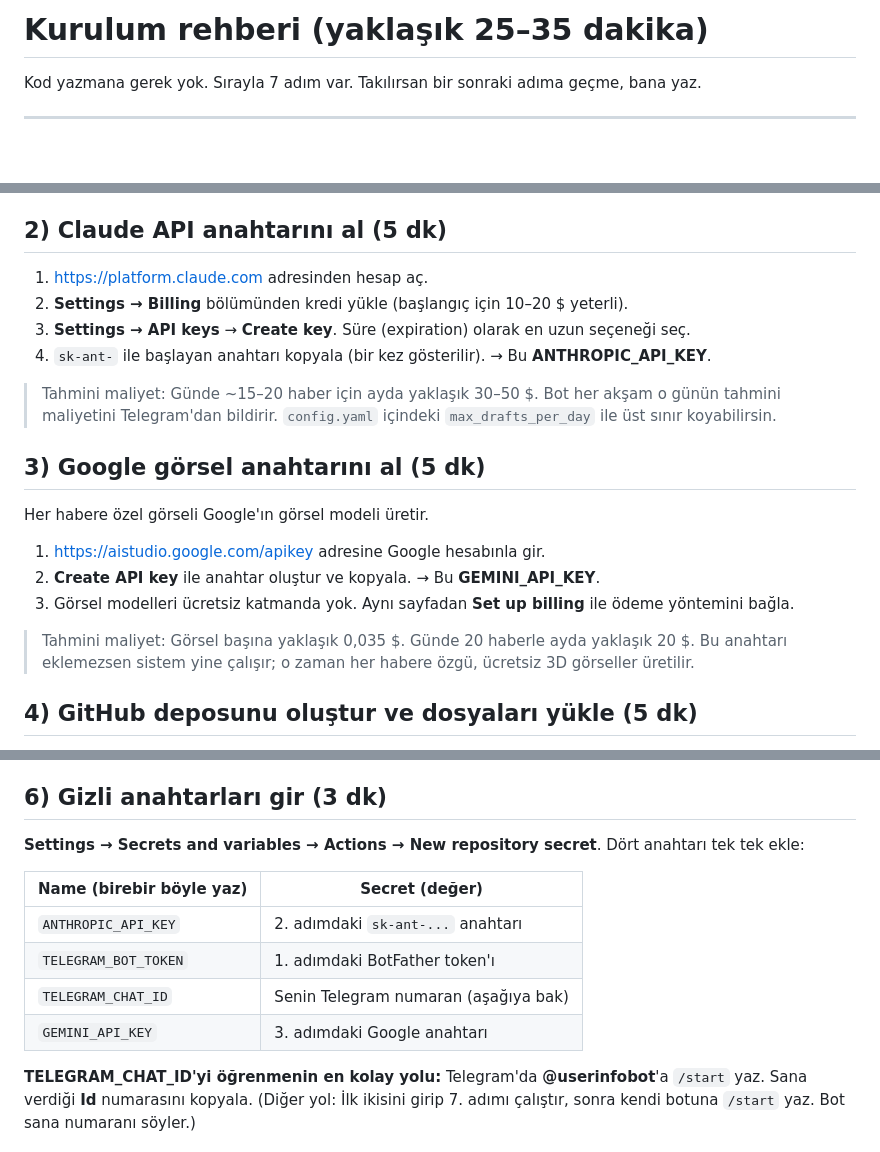
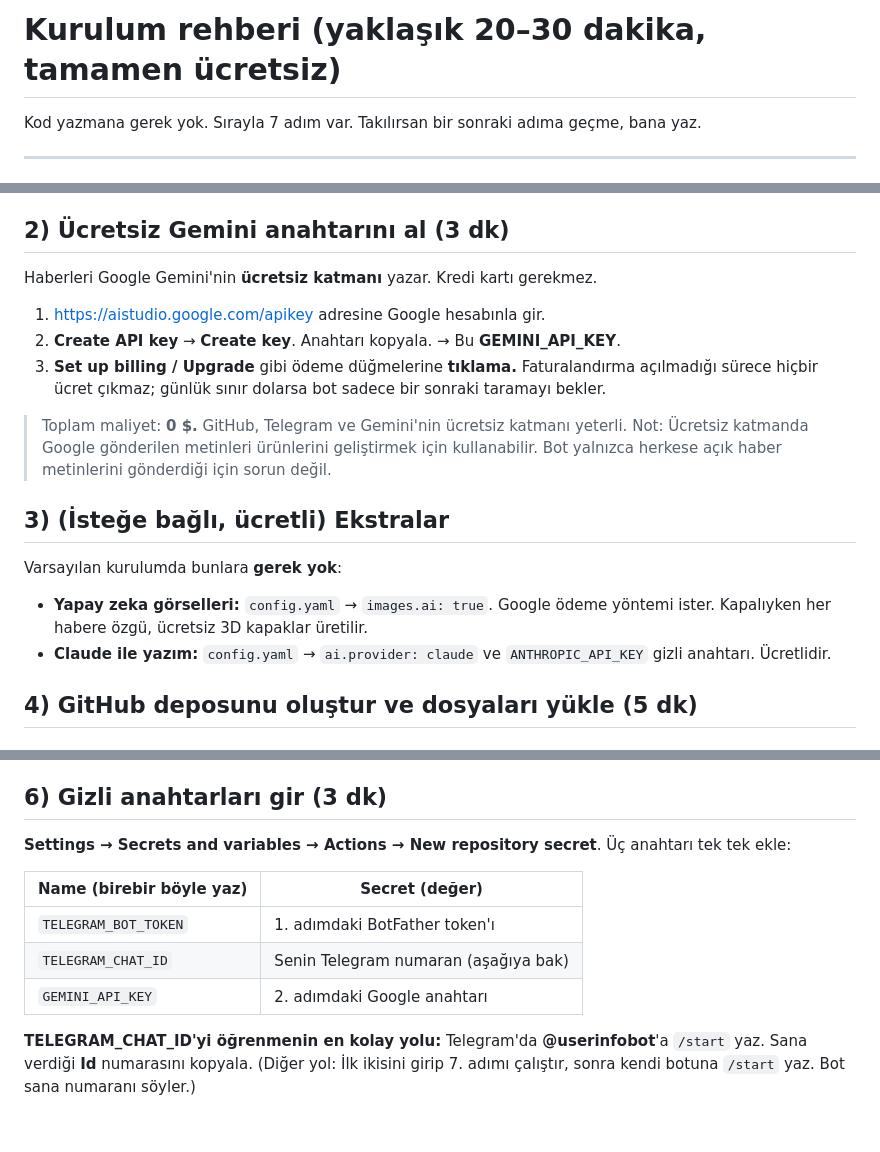
Before and after one commit to egemensemih/yz-radar, a Markdown page: KURULUM.md, 3 parts joined by grey strips. Drawn GitHub-style; blank space fills up the shorter version.

```diff
--- a/KURULUM.md
+++ b/KURULUM.md
@@ -1,4 +1,4 @@
-# Kurulum rehberi (yaklaşık 25–35 dakika)
+# Kurulum rehberi (yaklaşık 20–30 dakika, tamamen ücretsiz)
 
 Kod yazmana gerek yok. Sırayla 7 adım var. Takılırsan bir sonraki adıma geçme, bana yaz.
 
@@ -13,24 +13,22 @@ Kod yazmana gerek yok. Sırayla 7 adım var. Takılırsan bir sonraki adıma ge
 5. BotFather sana uzun bir **token** verir (`123456789:AA...` gibi). Bir yere kopyala. → Bu **TELEGRAM_BOT_TOKEN**.
 6. Oluşan botu aç ve **Başlat**'a (/start) bas.
 
-## 2) Claude API anahtarını al (5 dk)
+## 2) Ücretsiz Gemini anahtarını al (3 dk)
 
-1. <https://platform.claude.com> adresinden hesap aç.
-2. **Settings → Billing** bölümünden kredi yükle (başlangıç için 10–20 $ yeterli).
-3. **Settings → API keys** → **Create key**. Süre (expiration) olarak en uzun seçeneği seç.
-4. `sk-ant-` ile başlayan anahtarı kopyala (bir kez gösterilir). → Bu **ANTHROPIC_API_KEY**.
-
-> Tahmini maliyet: Günde ~15–20 haber için ayda yaklaşık 30–50 $. Bot her akşam o günün tahmini maliyetini Telegram'dan bildirir. `config.yaml` içindeki `max_drafts_per_day` ile üst sınır koyabilirsin.
-
-## 3) Google görsel anahtarını al (5 dk)
-
-Her habere özel görseli Google'ın görsel modeli üretir.
+Haberleri Google Gemini'nin **ücretsiz katmanı** yazar. Kredi kartı gerekmez.
 
 1. <https://aistudio.google.com/apikey> adresine Google hesabınla gir.
-2. **Create API key** ile anahtar oluştur ve kopyala. → Bu **GEMINI_API_KEY**.
-3. Görsel modelleri ücretsiz katmanda yok. Aynı sayfadan **Set up billing** ile ödeme yöntemini bağla.
+2. **Create API key** → **Create key**. Anahtarı kopyala. → Bu **GEMINI_API_KEY**.
+3. **Set up billing / Upgrade** gibi ödeme düğmelerine **tıklama.** Faturalandırma açılmadığı sürece hiçbir ücret çıkmaz; günlük sınır dolarsa bot sadece bir sonraki taramayı bekler.
 
-> Tahmini maliyet: Görsel başına yaklaşık 0,035 $. Günde 20 haberle ayda yaklaşık 20 $. Bu anahtarı eklemezsen sistem yine çalışır; o zaman her habere özgü, ücretsiz 3D görseller üretilir.
+> Toplam maliyet: **0 $.** GitHub, Telegram ve Gemini'nin ücretsiz katmanı yeterli.
+> Not: Ücretsiz katmanda Google gönderilen metinleri ürünlerini geliştirmek için kullanabilir. Bot yalnızca herkese açık haber metinlerini gönderdiği için sorun değil.
+
+## 3) (İsteğe bağlı, ücretli) Ekstralar
+
+Varsayılan kurulumda bunlara **gerek yok**:
+- **Yapay zeka görselleri:** `config.yaml` → `images.ai: true`. Google ödeme yöntemi ister. Kapalıyken her habere özgü, ücretsiz 3D kapaklar üretilir.
+- **Claude ile yazım:** `config.yaml` → `ai.provider: claude` ve `ANTHROPIC_API_KEY` gizli anahtarı. Ücretlidir.
 
 ## 4) GitHub deposunu oluştur ve dosyaları yükle (5 dk)
 
@@ -54,14 +52,13 @@ Her habere özel görseli Google'ın görsel modeli üretir.
 
 ## 6) Gizli anahtarları gir (3 dk)
 
-**Settings → Secrets and variables → Actions → New repository secret**. Dört anahtarı tek tek ekle:
+**Settings → Secrets and variables → Actions → New repository secret**. Üç anahtarı tek tek ekle:
 
 | Name (birebir böyle yaz) | Secret (değer) |
 |---|---|
-| `ANTHROPIC_API_KEY` | 2. adımdaki `sk-ant-...` anahtarı |
 | `TELEGRAM_BOT_TOKEN` | 1. adımdaki BotFather token'ı |
 | `TELEGRAM_CHAT_ID` | Senin Telegram numaran (aşağıya bak) |
-| `GEMINI_API_KEY` | 3. adımdaki Google anahtarı |
+| `GEMINI_API_KEY` | 2. adımdaki Google anahtarı |
 
 **TELEGRAM_CHAT_ID'yi öğrenmenin en kolay yolu:** Telegram'da **@userinfobot**'a `/start` yaz. Sana verdiği **Id** numarasını kopyala.
 (Diğer yol: İlk ikisini girip 7. adımı çalıştır, sonra kendi botuna `/start` yaz. Bot sana numaranı söyler.)
```
Also changed, not shown: other parts of KURULUM.md (+1 -1 lines).
